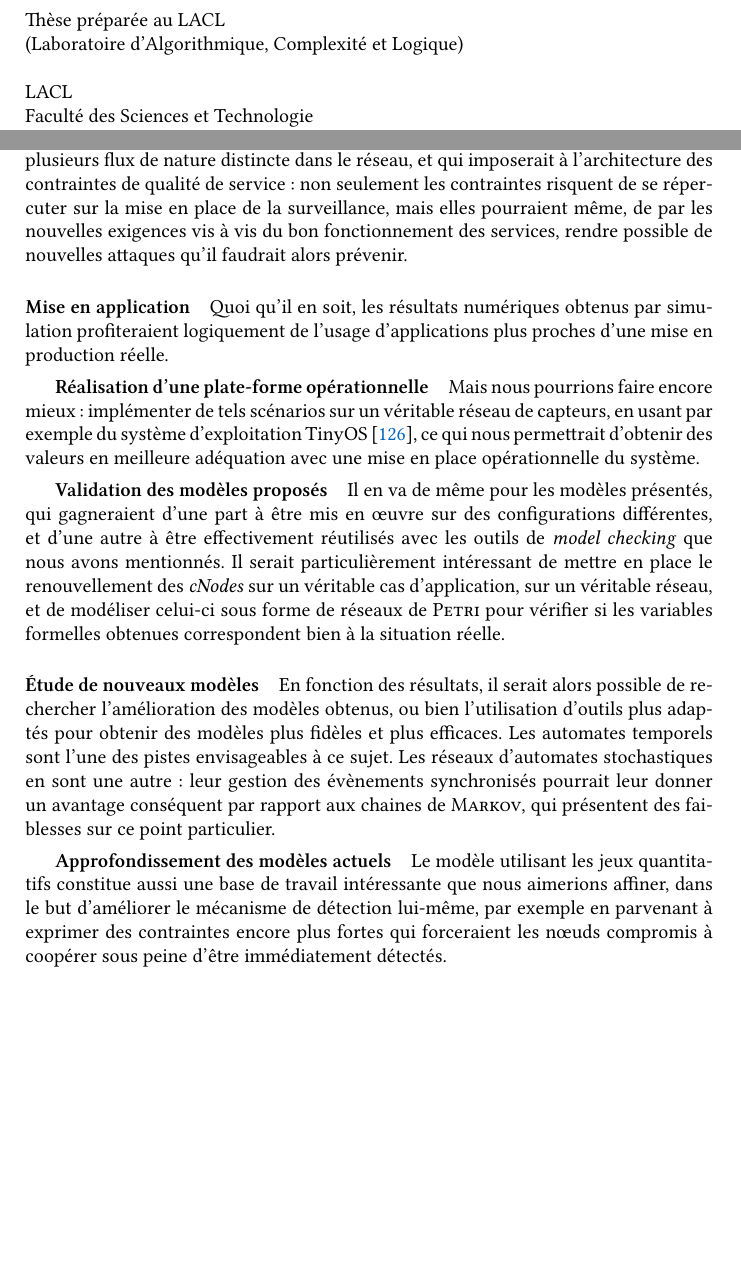
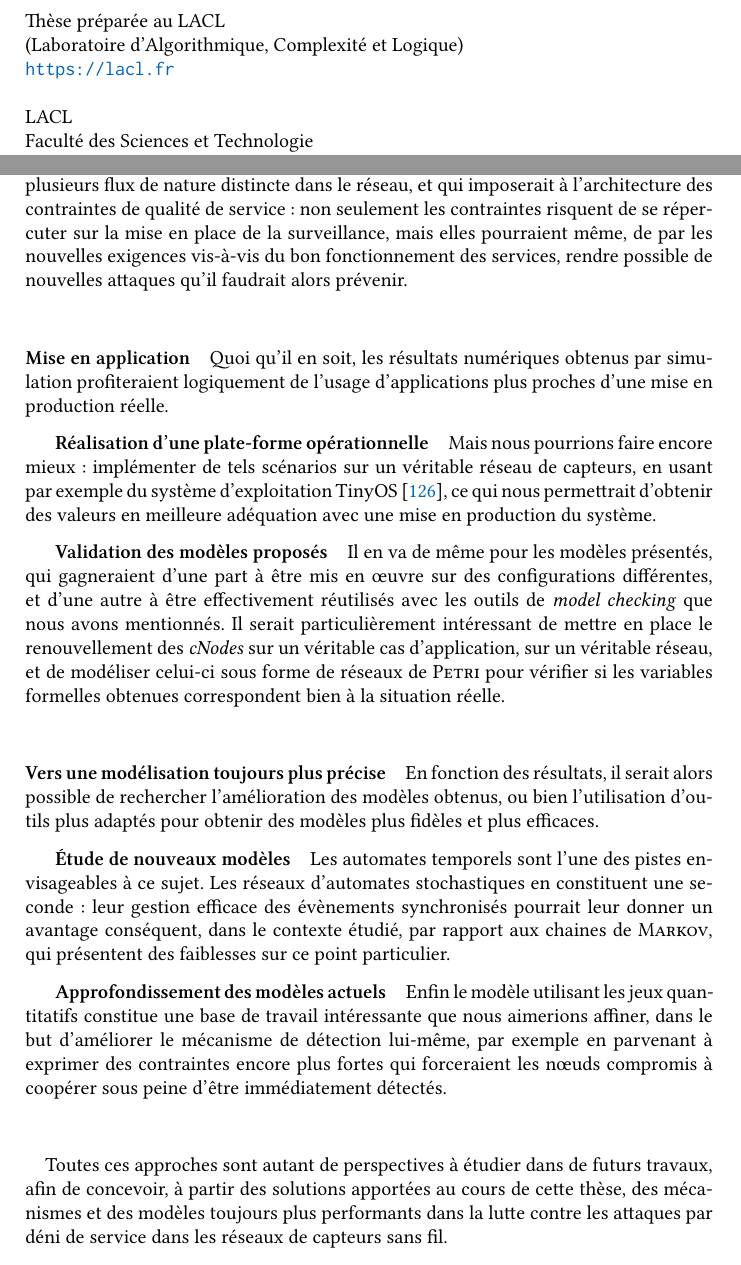
Before and after one commit to Qeole/PhD, a LaTeX thesis (src/master.tex, which reads src/Front/garde.tex, src/Main/Ccl/ccl.tex): two parts of pages 4 and 158 of 184, joined at a grey line, cut so that both start at the same text, the shorter picture padded with empty space. Compiled offline with XeLaTeX; a missing font is replaced by an installed copy or a similar font.

Commit message:
Future work (and lacl.fr url at beginning of file)

```diff
--- a/src/Front/garde.tex
+++ b/src/Front/garde.tex
@@ -7,7 +7,9 @@
 \noindent
 Thèse préparée au LACL\\
 \noindent
-(Laboratoire d'Algorithmique, Complexité et Logique)
+(Laboratoire d'Algorithmique, Complexité et Logique)\\
+\noindent
+\url{https://lacl.fr}
 
 \bigskip
 
--- a/src/Main/Ccl/ccl.tex
+++ b/src/Main/Ccl/ccl.tex
@@ -109,25 +109,34 @@ Par exemple, elles pourraient être transposées aux VANET, pour lesquels la mob
     \paragraph{Des applications réelles: contraintes de qualité de service}
 Toutes ces méthodes méritent également d'être étudiées dans le cadre d'applications plus spécifiques (en s'extrayant du cadre d'un comportement général).
 En fonction des scénarios déployés, les mécanismes de sélection devront peut-être subir de nouvelles adaptations.
-Imaginons par exemple une application qui introduirait une différenciation de services, avec plusieurs flux de nature distincte dans le réseau, et qui imposerait à l'architecture des contraintes de qualité de service: non seulement les contraintes risquent de se répercuter sur la mise en place de la surveillance, mais elles pourraient même, de par les nouvelles exigences vis à vis du bon fonctionnement des services, rendre possible de nouvelles attaques qu'il faudrait alors prévenir.
+Imaginons par exemple une application qui introduirait une différenciation de services, avec plusieurs flux de nature distincte dans le réseau, et qui imposerait à l'architecture des contraintes de qualité de service: non seulement les contraintes risquent de se répercuter sur la mise en place de la surveillance, mais elles pourraient même, de par les nouvelles exigences vis-à-vis du bon fonctionnement des services, rendre possible de nouvelles attaques qu'il faudrait alors prévenir.
 
+    \vspace{1em}
     \paragraph{Mise en application}
 Quoi qu'il en soit, les résultats numériques obtenus par simulation profiteraient logiquement de l'usage d'applications plus proches d'une mise en production réelle.
 
         \vspace{-1em}
         \subparagraph{Réalisation d'une plate-forme opérationnelle}
-Mais nous pourrions faire encore mieux: implémenter de tels scénarios sur un véritable réseau de capteurs, en usant par exemple du système d'exploitation TinyOS~\cite{tinyos}, ce qui nous permettrait d'obtenir des valeurs en meilleure adéquation avec une mise en place opérationnelle du système.
+Mais nous pourrions faire encore mieux: implémenter de tels scénarios sur un véritable réseau de capteurs, en usant par exemple du système d'exploitation TinyOS~\cite{tinyos}, ce qui nous permettrait d'obtenir des valeurs en meilleure adéquation avec une mise en production du système.
 
         \vspace{-1em}
         \subparagraph{Validation des modèles proposés}
 Il en va de même pour les modèles présentés, qui gagneraient d'une part à être mis en œuvre sur des configurations différentes, et d'une autre à être effectivement réutilisés avec les outils de \textit{model checking} que nous avons mentionnés.
 Il serait particulièrement intéressant de mettre en place le renouvellement des \cnst sur un véritable cas d'application, sur un véritable réseau, et de modéliser celui-ci sous forme de réseaux de \textsc{Petri} pour vérifier si les variables formelles obtenues correspondent bien à la situation réelle.
 
-    \paragraph{Étude de nouveaux modèles}
+    \vspace{1em}
+    \paragraph{Vers une modélisation toujours plus précise}
 En fonction des résultats, il serait alors possible de rechercher l'amélioration des modèles obtenus, ou bien l'utilisation d'outils plus adaptés pour obtenir des modèles plus fidèles et plus efficaces.
+        \vspace{-1em}
+        \subparagraph{Étude de nouveaux modèles}
 Les automates temporels sont l'une des pistes envisageables à ce sujet.
-Les réseaux d'automates stochastiques en sont une autre: leur gestion des évènements synchronisés pourrait leur donner un avantage conséquent par rapport aux chaines de \textsc{Markov}, qui présentent des faiblesses sur ce point particulier.
+Les réseaux d'automates stochastiques en constituent une seconde: leur gestion efficace des évènements synchronisés pourrait leur donner un avantage conséquent, dans le contexte étudié, par rapport aux chaines de \textsc{Markov}, qui présentent des faiblesses sur ce point particulier.
 
         \vspace{-1em}
         \subparagraph{Approfondissement des modèles actuels}
-Le modèle utilisant les jeux quantitatifs constitue aussi une base de travail intéressante que nous aimerions affiner, dans le but d'améliorer le mécanisme de détection lui-même, par exemple en parvenant à exprimer des contraintes encore plus fortes qui forceraient les nœuds compromis à coopérer sous peine d'être immédiatement détectés.
+Enfin le modèle utilisant les jeux quantitatifs constitue une base de travail intéressante que nous aimerions affiner, dans le but d'améliorer le mécanisme de détection lui-même, par exemple en parvenant à exprimer des contraintes encore plus fortes qui forceraient les nœuds compromis à coopérer sous peine d'être immédiatement détectés.
+
+    \vspace{1em}
+    \paragraph{}
+Toutes ces approches sont autant de perspectives à étudier dans de futurs travaux, afin de concevoir, à partir des solutions apportées au cours de cette thèse, des mécanismes et des modèles toujours plus performants dans la lutte contre les attaques par déni de service dans les réseaux de capteurs sans fil.
+\pagebreak
```
